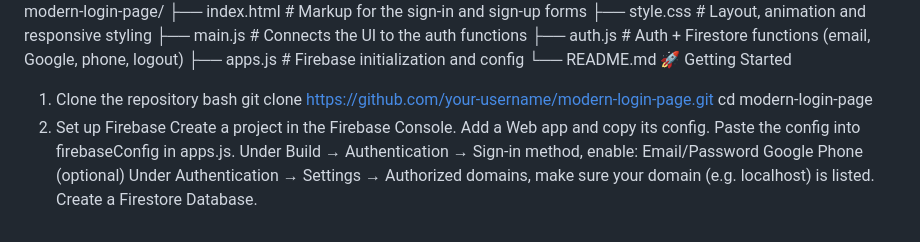
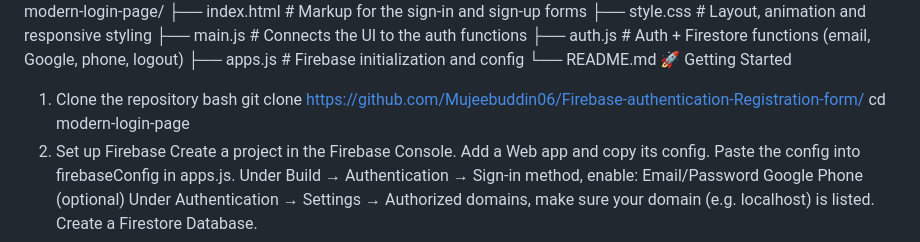
Before and after one commit to Mujeebuddin06/Firebase-authentication-Registration-form, a Markdown page: README.md, the part around the change. GitHub-like rendering.

```diff
--- a/README.md
+++ b/README.md
@@ -26,7 +26,7 @@ modern-login-page/
 🚀 Getting Started
 1. Clone the repository
 bash
-git clone https://github.com/your-username/modern-login-page.git
+git clone https://github.com/Mujeebuddin06/Firebase-authentication-Registration-form/
 cd modern-login-page
 2. Set up Firebase
 Create a project in the Firebase Console.
```
